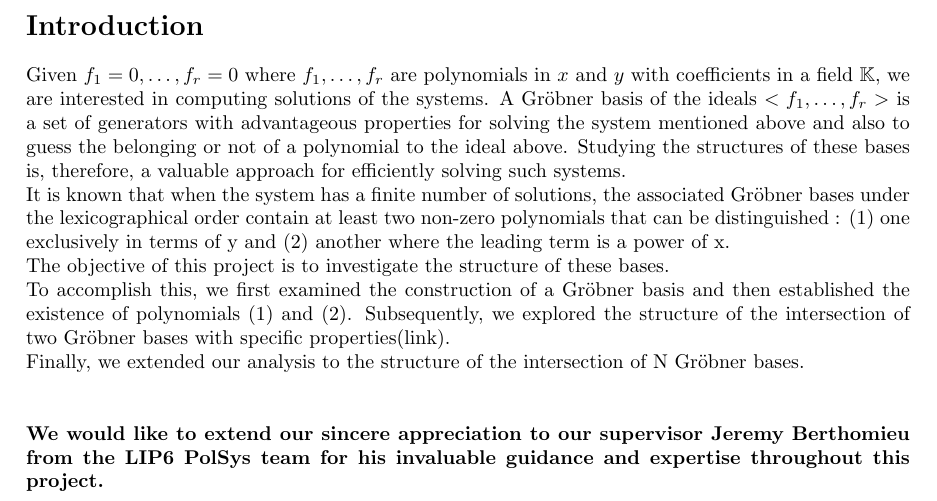
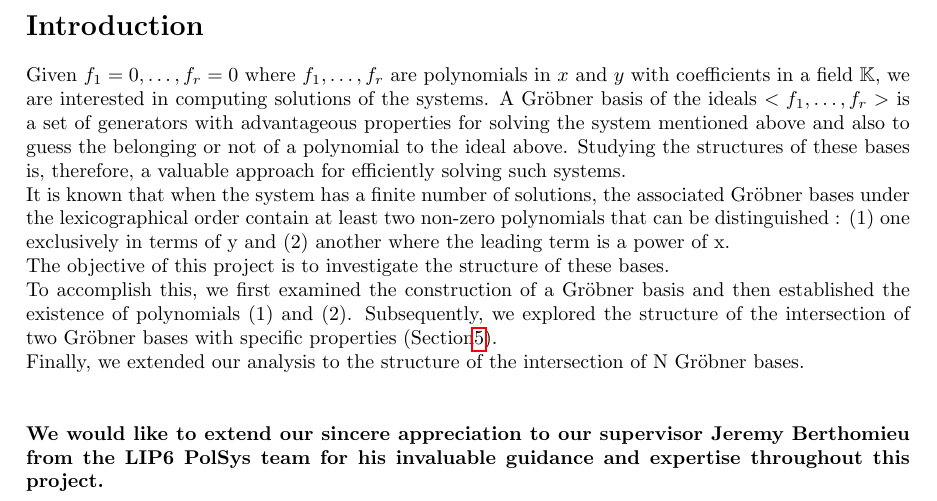
Before and after one commit to oogust/GroebnerBasisInTwoVariables, a LaTeX document (report.tex): part of page 2 of 13, cut so that both start at the same text. Compiled offline with pdfLaTeX.

Commit message:
Ajout liens

```diff
--- a/report.tex
+++ b/report.tex
@@ -78,7 +78,7 @@
 Given $f_{1}=0,\dots,f_{r}=0$ where $f_{1},\dots,f_{r}$ are polynomials in $x$ and $y$ with coefficients in a field $\mathbb{K}$, we are interested in computing solutions of the systems. A Gröbner basis of the ideals $<f_{1},\dots,f_{r}>$ is a set of generators with advantageous properties for solving the system mentioned above and also to guess the belonging or not of a polynomial to the ideal above. Studying the structures of these bases is, therefore, a valuable approach for efficiently solving such systems. \\
 It is known that when the system has a finite number of solutions, the associated Gröbner bases under the lexicographical order contain at least two non-zero polynomials that can be distinguished : (1) one exclusively in terms of y and (2) another where the leading term is a power of x. \\
 The objective of this project is to investigate the structure of these bases. \\
-To accomplish this, we first examined the construction of a Gröbner basis and then established the existence of polynomials (1) and (2). Subsequently, we explored the structure of the intersection of two Gröbner bases with specific properties(link). \\
+To accomplish this, we first examined the construction of a Gröbner basis and then established the existence of polynomials (1) and (2). Subsequently, we explored the structure of the intersection of two Gröbner bases with specific properties (Section\ref{sec:<GV>}). \\
 Finally, we extended our analysis to the structure of the intersection of N Gröbner bases. \\ \\
 
 \textbf{We would like to extend our sincere appreciation to our supervisor Jeremy Berthomieu from the LIP6 PolSys  team for his invaluable guidance and expertise throughout this project.}
```
Also changed, not shown: report.tex (2 more changed lines).
